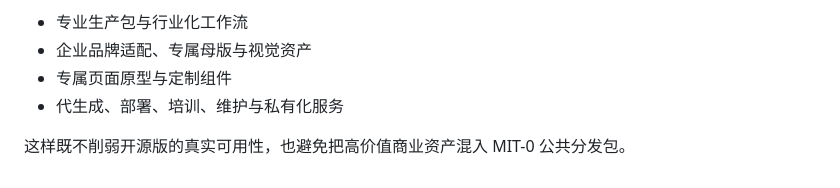
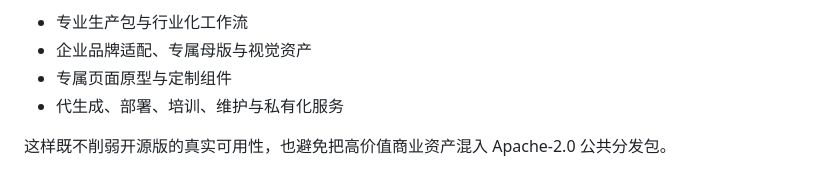
Before and after one commit to SkillMelody/PPT-Smith, a Markdown page: README.md, the part around the change. Rendered like a GitHub page.

```diff
--- a/README.md
+++ b/README.md
@@ -198,4 +198,4 @@ v2.0 已完成 Standard 生产验收；另有一条记录明确的 PptxGenJS 4.0
 - 专属页面原型与定制组件
 - 代生成、部署、培训、维护与私有化服务
 
-这样既不削弱开源版的真实可用性，也避免把高价值商业资产混入 MIT-0 公共分发包。
+这样既不削弱开源版的真实可用性，也避免把高价值商业资产混入 Apache-2.0 公共分发包。
```
Also changed, not shown: skill-card.md (+1 -1 lines).
